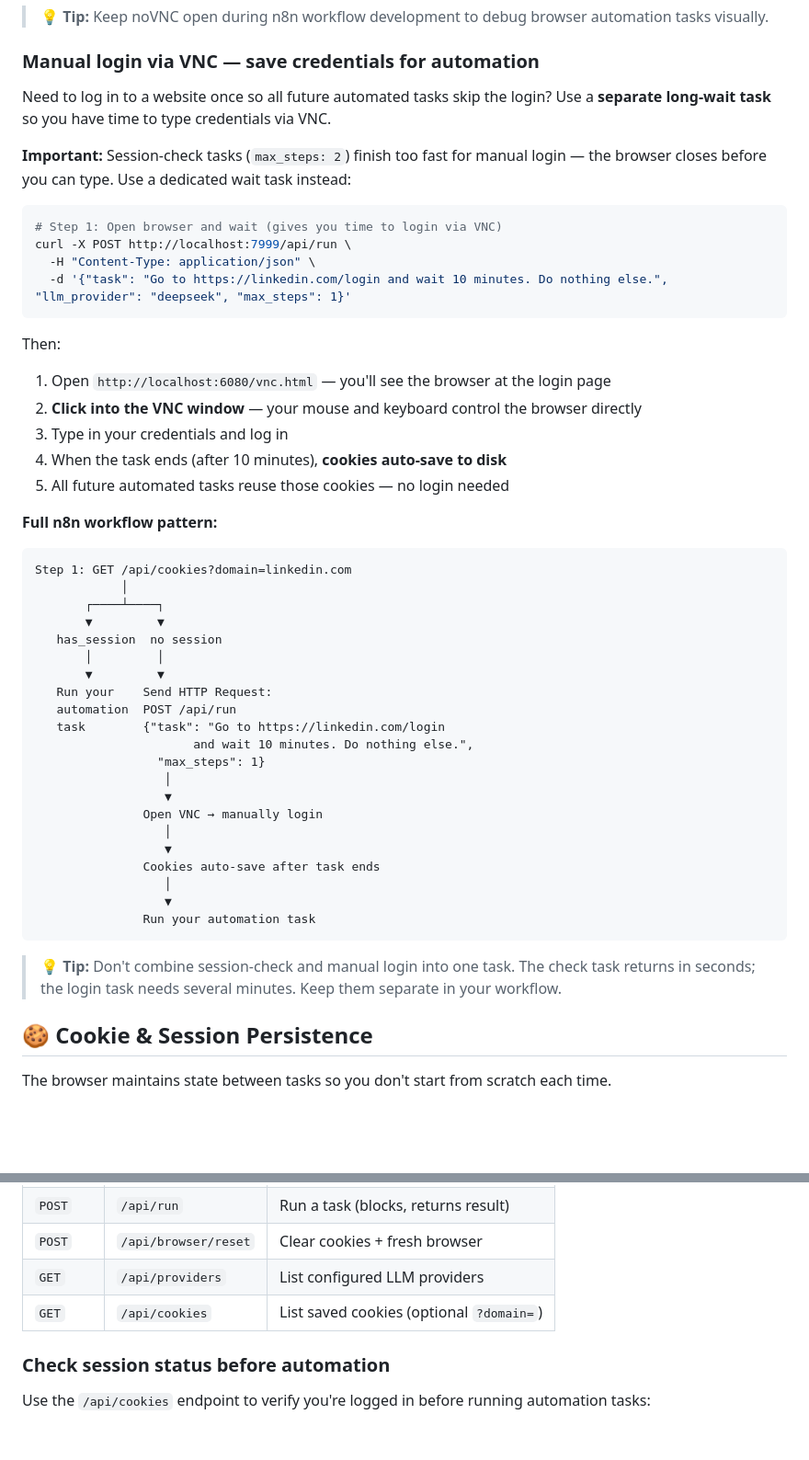
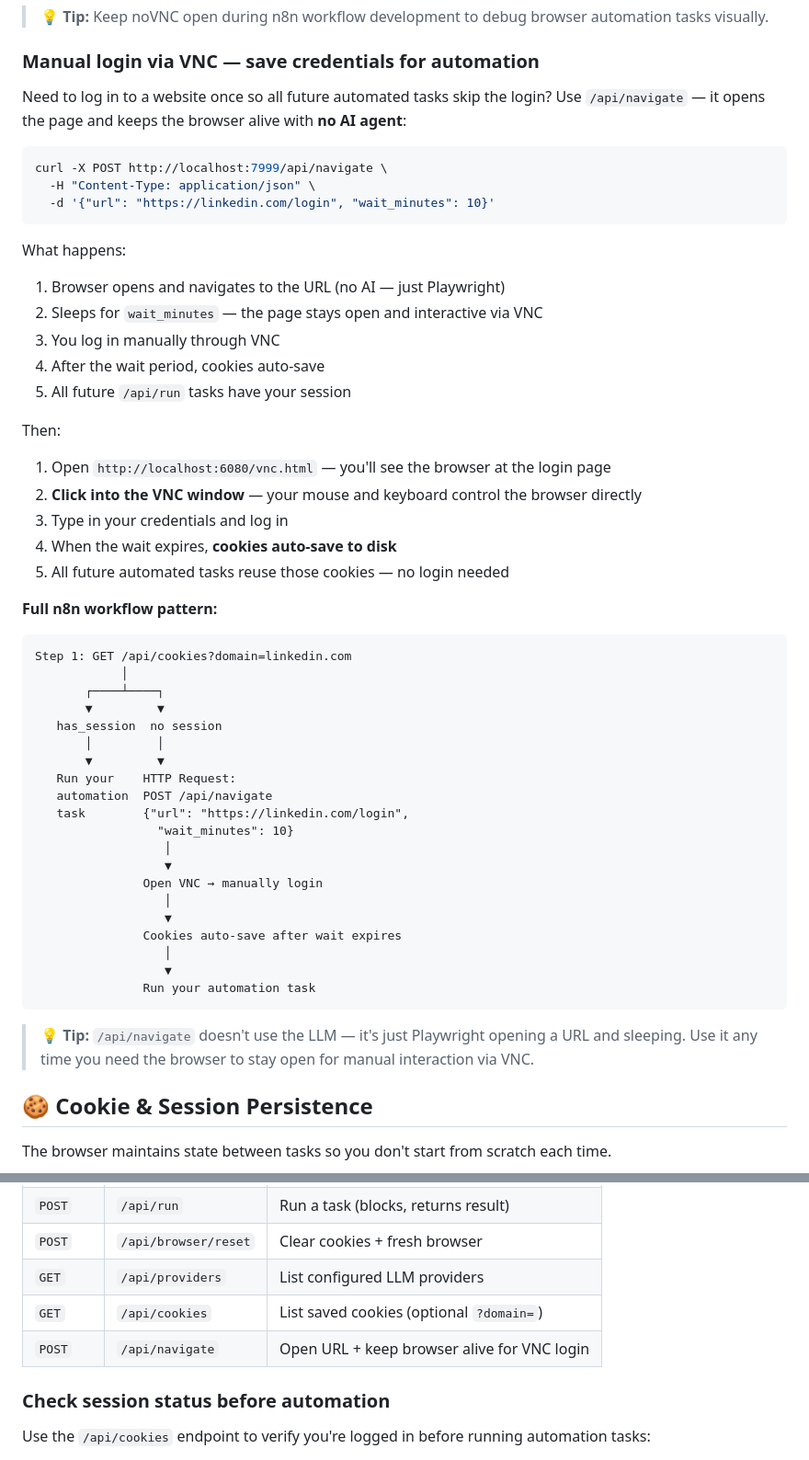
Before and after one commit to mimnets/n8n-qdrant-starter, a Markdown page: README.md, 2 parts joined by grey strips. Shown at 92% size. GitHub-like rendering; blank space fills up the shorter version.

Commit message:
Document POST /api/navigate endpoint for manual VNC login
Co-Authored-By: Claude <noreply@anthropic.com>

````diff
--- a/README.md
+++ b/README.md
@@ -136,23 +136,26 @@ No password by default. Set `VNC_PASSWORD` in `.env` to add authentication.
 ### Manual login via VNC — save credentials for automation
 
 Need to log in to a website once so all future automated tasks skip the login?
-Use a **separate long-wait task** so you have time to type credentials via VNC.
-
-**Important:** Session-check tasks (`max_steps: 2`) finish too fast for manual
-login — the browser closes before you can type. Use a dedicated wait task instead:
+Use `/api/navigate` — it opens the page and keeps the browser alive with **no AI agent**:
 
 ```bash
-# Step 1: Open browser and wait (gives you time to login via VNC)
-curl -X POST http://localhost:7999/api/run \
+curl -X POST http://localhost:7999/api/navigate \
   -H "Content-Type: application/json" \
-  -d '{"task": "Go to https://linkedin.com/login and wait 10 minutes. Do nothing else.", "llm_provider": "deepseek", "max_steps": 1}'
+  -d '{"url": "https://linkedin.com/login", "wait_minutes": 10}'
 ```
+
+What happens:
+1. Browser opens and navigates to the URL (no AI — just Playwright)
+2. Sleeps for `wait_minutes` — the page stays open and interactive via VNC
+3. You log in manually through VNC
+4. After the wait period, cookies auto-save
+5. All future `/api/run` tasks have your session
 
 Then:
 1. Open `http://localhost:6080/vnc.html` — you'll see the browser at the login page
 2. **Click into the VNC window** — your mouse and keyboard control the browser directly
 3. Type in your credentials and log in
-4. When the task ends (after 10 minutes), **cookies auto-save to disk**
+4. When the wait expires, **cookies auto-save to disk**
 5. All future automated tasks reuse those cookies — no login needed
 
 **Full n8n workflow pattern:**
@@ -165,25 +168,24 @@ Step 1: GET /api/cookies?domain=linkedin.com
    has_session  no session
        │         │
        ▼         ▼
-   Run your    Send HTTP Request:
-   automation  POST /api/run
-   task        {"task": "Go to https://linkedin.com/login
-                      and wait 10 minutes. Do nothing else.",
-                 "max_steps": 1}
+   Run your    HTTP Request:
+   automation  POST /api/navigate
+   task        {"url": "https://linkedin.com/login",
+                 "wait_minutes": 10}
                   │
                   ▼
                Open VNC → manually login
                   │
                   ▼
-               Cookies auto-save after task ends
+               Cookies auto-save after wait expires
                   │
                   ▼
                Run your automation task
 ```
 
-> 💡 **Tip:** Don't combine session-check and manual login into one task. The
-> check task returns in seconds; the login task needs several minutes.
-> Keep them separate in your workflow.
+> 💡 **Tip:** `/api/navigate` doesn't use the LLM — it's just Playwright
+> opening a URL and sleeping. Use it any time you need the browser to stay
+> open for manual interaction via VNC.
 
 ## 🍪 Cookie & Session Persistence
 
@@ -392,6 +394,7 @@ Use `{{variable}}` placeholders — values are masked in logs:
 | `POST` | `/api/browser/reset` | Clear cookies + fresh browser |
 | `GET` | `/api/providers` | List configured LLM providers |
 | `GET` | `/api/cookies` | List saved cookies (optional `?domain=`) |
+| `POST` | `/api/navigate` | Open URL + keep browser alive for VNC login |
 
 ### Check session status before automation
 
````
